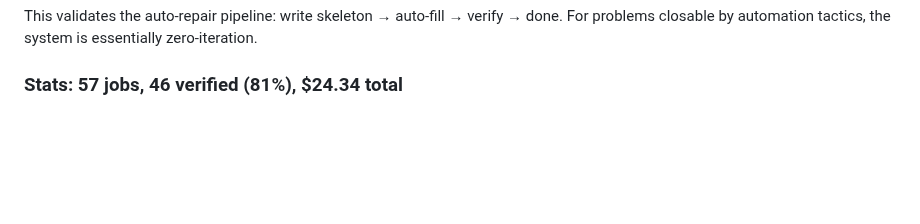
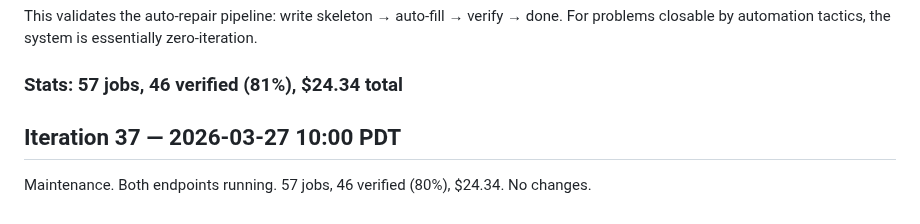
Before and after one commit to uw-math-ai/VeriDeepResearch, a Markdown page: log.md, the part around the change. GitHub-like rendering; blank space fills up the shorter version.

Commit message:
Iteration 37: maintenance — 46/57 verified, all systems up
Co-Authored-By: Claude Opus 4.6 (1M context) <noreply@anthropic.com>

```diff
--- a/log.md
+++ b/log.md
@@ -1049,3 +1049,7 @@ The agent wrote the theorem with sorry at iteration 0. Auto-repair filled it wit
 This validates the auto-repair pipeline: write skeleton → auto-fill → verify → done. For problems closable by automation tactics, the system is essentially zero-iteration.
 
 ### Stats: 57 jobs, 46 verified (81%), $24.34 total
+
+## Iteration 37 — 2026-03-27 10:00 PDT
+
+Maintenance. Both endpoints running. 57 jobs, 46 verified (80%), $24.34. No changes.
```
